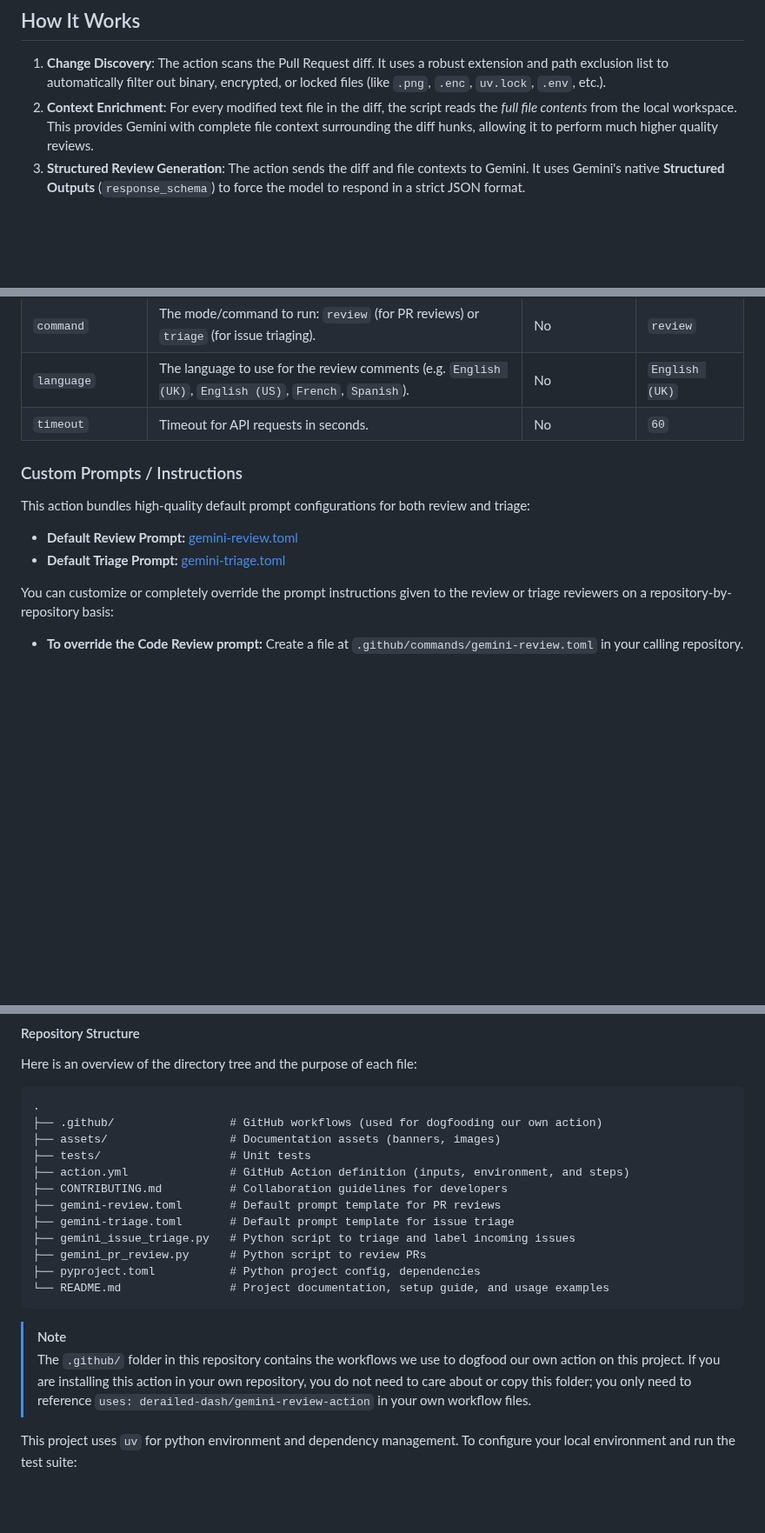
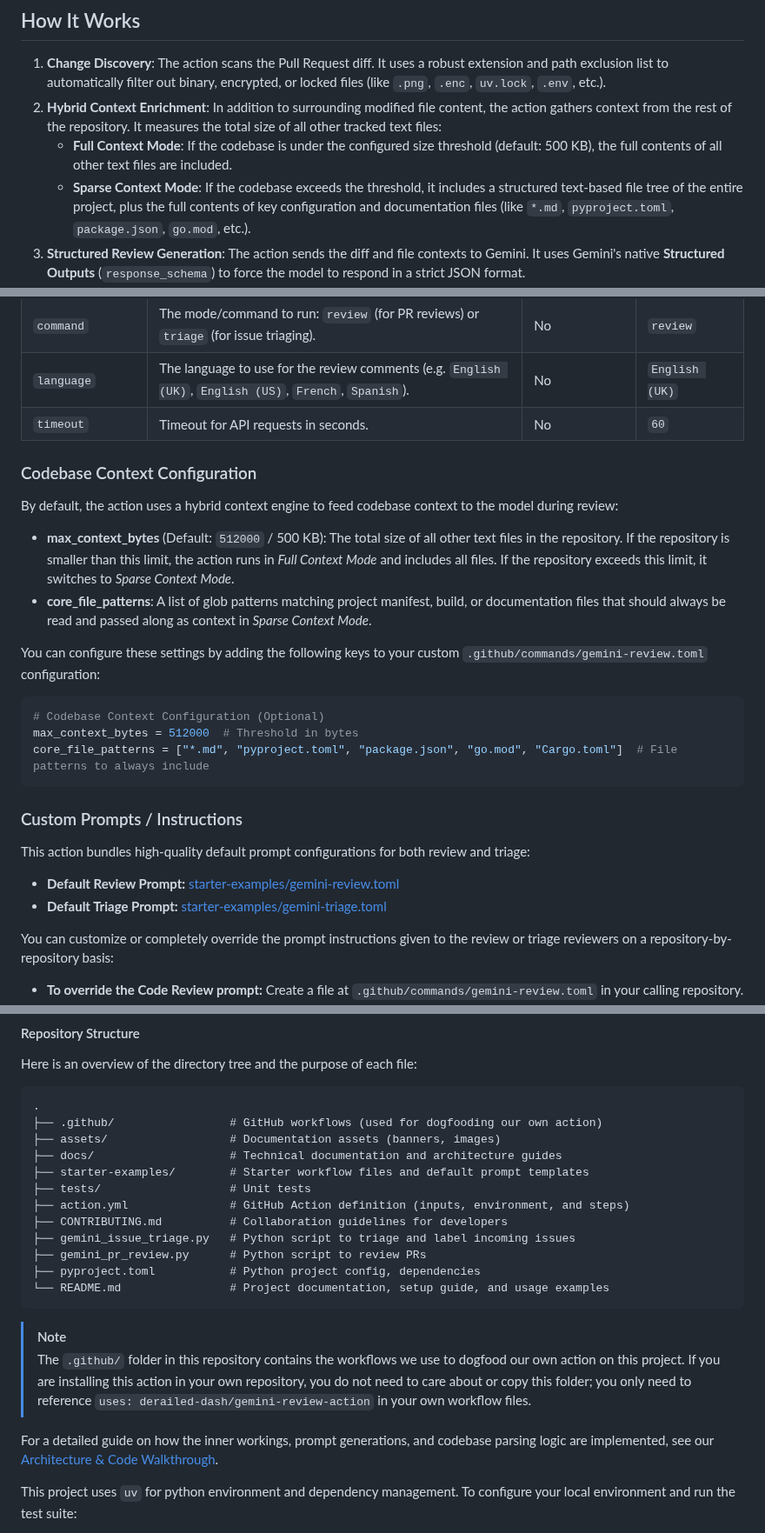
Before and after one commit to derailed-dash/gemini-review-action, a Markdown page: README.md, 3 parts joined by grey strips. Shown at 87% size. Drawn GitHub-style; blank space fills up the shorter version.

Commit message:
feat(review): implement hybrid codebase context and restructure templates

````diff
--- a/README.md
+++ b/README.md
@@ -26,7 +26,9 @@ See the supporting blog post about this action [here](https://medium.com/google-
 ## How It Works
 
 1. **Change Discovery**: The action scans the Pull Request diff. It uses a robust extension and path exclusion list to automatically filter out binary, encrypted, or locked files (like `.png`, `.enc`, `uv.lock`, `.env`, etc.).
-2. **Context Enrichment**: For every modified text file in the diff, the script reads the *full file contents* from the local workspace. This provides Gemini with complete file context surrounding the diff hunks, allowing it to perform much higher quality reviews.
+2. **Hybrid Context Enrichment**: In addition to surrounding modified file content, the action gathers context from the rest of the repository. It measures the total size of all other tracked text files:
+   - **Full Context Mode**: If the codebase is under the configured size threshold (default: 500 KB), the full contents of all other text files are included.
+   - **Sparse Context Mode**: If the codebase exceeds the threshold, it includes a structured text-based file tree of the entire project, plus the full contents of key configuration and documentation files (like `*.md`, `pyproject.toml`, `package.json`, `go.mod`, etc.).
 3. **Structured Review Generation**: The action sends the diff and file contexts to Gemini. It uses Gemini's native **Structured Outputs** (`response_schema`) to force the model to respond in a strict JSON format.
 4. **Interactive suggestions**: Change recommendations are wrapped in native GitHub ` ```suggestion ` blocks, allowing reviewers to apply the changes directly on the PR with one click.
 5. **Resilient Comment Posting**: The review is posted atomically via the GitHub Pull Request Review API. If the API call fails (e.g. if the model hallucinates an invalid line number in the diff), the script catches the error and falls back to posting comments individually, ensuring your CI status check stays green while still delivering all valid feedback.
@@ -215,11 +219,25 @@ jobs:
 | `language` | The language to use for the review comments (e.g. `English (UK)`, `English (US)`, `French`, `Spanish`). | No | `English (UK)` |
 | `timeout` | Timeout for API requests in seconds. | No | `60` |
 
+### Codebase Context Configuration
+
+By default, the action uses a hybrid context engine to feed codebase context to the model during review:
+*   **max_context_bytes** (Default: `512000` / 500 KB): The total size of all other text files in the repository. If the repository is smaller than this limit, the action runs in *Full Context Mode* and includes all files. If the repository exceeds this limit, it switches to *Sparse Context Mode*.
+*   **core_file_patterns**: A list of glob patterns matching project manifest, build, or documentation files that should always be read and passed along as context in *Sparse Context Mode*.
+
+You can configure these settings by adding the following keys to your custom `.github/commands/gemini-review.toml` configuration:
+
+```toml
+# Codebase Context Configuration (Optional)
+max_context_bytes = 512000  # Threshold in bytes
+core_file_patterns = ["*.md", "pyproject.toml", "package.json", "go.mod", "Cargo.toml"]  # File patterns to always include
+```
+
 ### Custom Prompts / Instructions
 
 This action bundles high-quality default prompt configurations for both review and triage:
-* **Default Review Prompt:** [gemini-review.toml](file:///home/dazbo/localdev/gemini-review-action/gemini-review.toml)
-* **Default Triage Prompt:** [gemini-triage.toml](file:///home/dazbo/localdev/gemini-review-action/gemini-triage.toml)
+* **Default Review Prompt:** [starter-examples/gemini-review.toml](file:///home/dazbo/localdev/gemini-review-action/starter-examples/gemini-review.toml)
+* **Default Triage Prompt:** [starter-examples/gemini-triage.toml](file:///home/dazbo/localdev/gemini-review-action/starter-examples/gemini-triage.toml)
 
 You can customize or completely override the prompt instructions given to the review or triage reviewers on a repository-by-repository basis:
 
@@ -370,11 +388,11 @@ Here is an overview of the directory tree and the purpose of each file:
 .
 ├── .github/                 # GitHub workflows (used for dogfooding our own action)
 ├── assets/                  # Documentation assets (banners, images)
+├── docs/                    # Technical documentation and architecture guides
+├── starter-examples/        # Starter workflow files and default prompt templates
 ├── tests/                   # Unit tests
 ├── action.yml               # GitHub Action definition (inputs, environment, and steps)
 ├── CONTRIBUTING.md          # Collaboration guidelines for developers
-├── gemini-review.toml       # Default prompt template for PR reviews
-├── gemini-triage.toml       # Default prompt template for issue triage
 ├── gemini_issue_triage.py   # Python script to triage and label incoming issues
 ├── gemini_pr_review.py      # Python script to review PRs
 ├── pyproject.toml           # Python project config, dependencies
@@ -384,6 +402,8 @@ Here is an overview of the directory tree and the purpose of each file:
 > [!NOTE]
 > The `.github/` folder in this repository contains the workflows we use to dogfood our own action on this project. If you are installing this action in your own repository, you do not need to care about or copy this folder; you only need to reference `uses: derailed-dash/gemini-review-action` in your own workflow files.
 
+
+For a detailed guide on how the inner workings, prompt generations, and codebase parsing logic are implemented, see our [Architecture & Code Walkthrough](docs/architecture.md).
 
 This project uses `uv` for python environment and dependency management. To configure your local environment and run the test suite:
 
````
Also changed, not shown: other parts of README.md (+4 -2 lines), docs/architecture.md (added, +89 -0 lines), assets/gemini_architecture.png (added), 10 other files.
